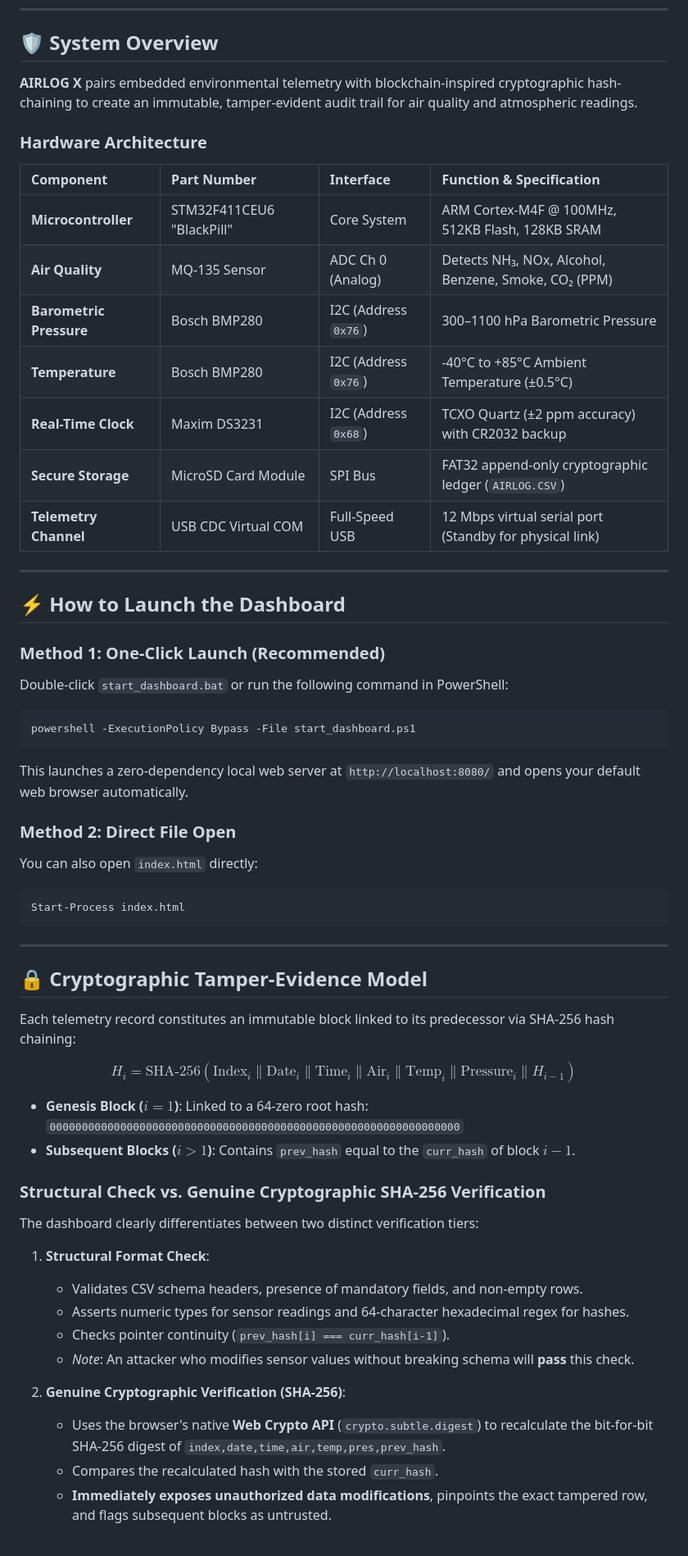
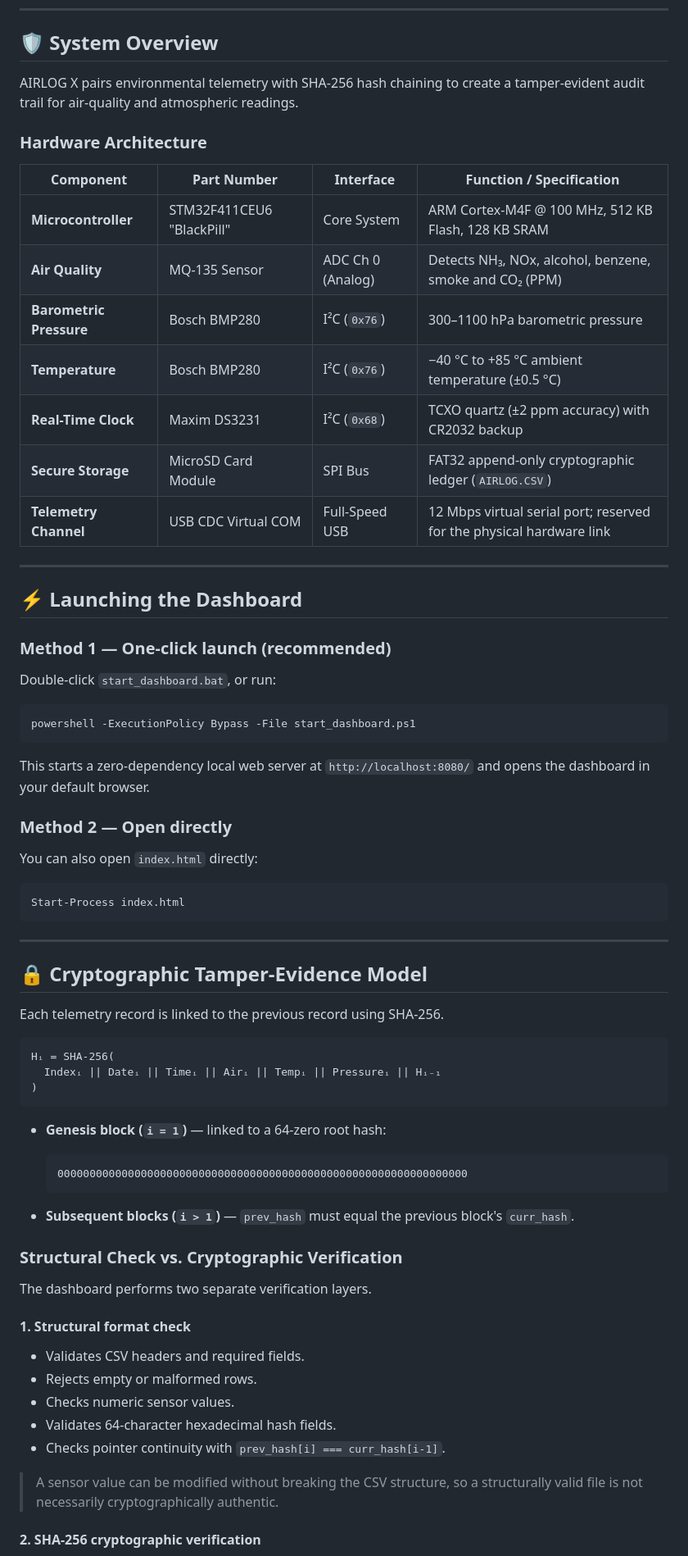
Before and after one commit to AJ-ajal/AirLogX, a Markdown page: README.md, the part around one of its changes. Shown at 82% size. Drawn GitHub-style.

Commit message:
docs: fix README formatting and encoding

````diff
--- a/README.md
+++ b/README.md
@@ -8,35 +10,38 @@ A high-assurance, dark-themed IoT environmental monitoring dashboard and cryptog
 
 ## 🛡️ System Overview
 
-**AIRLOG X** pairs embedded environmental telemetry with blockchain-inspired cryptographic hash-chaining to create an immutable, tamper-evident audit trail for air quality and atmospheric readings.
+AIRLOG X pairs environmental telemetry with SHA-256 hash chaining to create a tamper-evident audit trail for air-quality and atmospheric readings.
 
 ### Hardware Architecture
 
-| Component | Part Number | Interface | Function & Specification |
-| :--- | :--- | :--- | :--- |
-| **Microcontroller** | STM32F411CEU6 "BlackPill" | Core System | ARM Cortex-M4F @ 100MHz, 512KB Flash, 128KB SRAM |
-| **Air Quality** | MQ-135 Sensor | ADC Ch 0 (Analog) | Detects NH₃, NOx, Alcohol, Benzene, Smoke, CO₂ (PPM) |
-| **Barometric Pressure** | Bosch BMP280 | I2C (Address `0x76`) | 300–1100 hPa Barometric Pressure |
-| **Temperature** | Bosch BMP280 | I2C (Address `0x76`) | -40°C to +85°C Ambient Temperature (±0.5°C) |
-| **Real-Time Clock** | Maxim DS3231 | I2C (Address `0x68`) | TCXO Quartz (±2 ppm accuracy) with CR2032 backup |
+| Component | Part Number | Interface | Function / Specification |
+| --- | --- | --- | --- |
+| **Microcontroller** | STM32F411CEU6 "BlackPill" | Core System | ARM Cortex-M4F @ 100 MHz, 512 KB Flash, 128 KB SRAM |
+| **Air Quality** | MQ-135 Sensor | ADC Ch 0 (Analog) | Detects NH₃, NOx, alcohol, benzene, smoke and CO₂ (PPM) |
+| **Barometric Pressure** | Bosch BMP280 | I²C (`0x76`) | 300–1100 hPa barometric pressure |
+| **Temperature** | Bosch BMP280 | I²C (`0x76`) | −40 °C to +85 °C ambient temperature (±0.5 °C) |
+| **Real-Time Clock** | Maxim DS3231 | I²C (`0x68`) | TCXO quartz (±2 ppm accuracy) with CR2032 backup |
 | **Secure Storage** | MicroSD Card Module | SPI Bus | FAT32 append-only cryptographic ledger (`AIRLOG.CSV`) |
-| **Telemetry Channel** | USB CDC Virtual COM | Full-Speed USB | 12 Mbps virtual serial port (Standby for physical link) |
+| **Telemetry Channel** | USB CDC Virtual COM | Full-Speed USB | 12 Mbps virtual serial port; reserved for the physical hardware link |
 
 ---
 
-## ⚡ How to Launch the Dashboard
+## ⚡ Launching the Dashboard
 
-### Method 1: One-Click Launch (Recommended)
-Double-click `start_dashboard.bat` or run the following command in PowerShell:
+### Method 1 — One-click launch (recommended)
+
+Double-click `start_dashboard.bat`, or run:
 
 ```powershell
 powershell -ExecutionPolicy Bypass -File start_dashboard.ps1
 ```
 
-This launches a zero-dependency local web server at `http://localhost:8080/` and opens your default web browser automatically.
+This starts a zero-dependency local web server at `http://localhost:8080/` and opens the dashboard in your default browser.
 
-### Method 2: Direct File Open
+### Method 2 — Open directly
+
 You can also open `index.html` directly:
+
 ```powershell
 Start-Process index.html
 ```
@@ -45,24 +50,35 @@ Start-Process index.html
 
 ## 🔒 Cryptographic Tamper-Evidence Model
 
-Each telemetry record constitutes an immutable block linked to its predecessor via SHA-256 hash chaining:
+Each telemetry record is linked to the previous record using SHA-256.
 
-$$H_i = \text{SHA-256}(\text{Index}_i \parallel \text{Date}_i \parallel \text{Time}_i \parallel \text{Air}_i \parallel \text{Temp}_i \parallel \text{Pressure}_i \parallel H_{i-1})$$
+```text
+Hᵢ = SHA-256(
+  Indexᵢ || Dateᵢ || Timeᵢ || Airᵢ || Tempᵢ || Pressureᵢ || Hᵢ₋₁
+)
+```
 
-- **Genesis Block ($i = 1$)**: Linked to a 64-zero root hash: `0000000000000000000000000000000000000000000000000000000000000000`
-- **Subsequent Blocks ($i > 1$)**: Contains `prev_hash` equal to the `curr_hash` of block $i-1$.
+- **Genesis block (`i = 1`)** — linked to a 64-zero root hash:
 
-### Structural Check vs. Genuine Cryptographic SHA-256 Verification
+  ```text
+  0000000000000000000000000000000000000000000000000000000000000000
+  ```
 
-The dashboard clearly differentiates between two distinct verification tiers:
+- **Subsequent blocks (`i > 1`)** — `prev_hash` must equal the previous block's `curr_hash`.
 
-1. **Structural Format Check**:
-   - Validates CSV schema headers, presence of mandatory fields, and non-empty rows.
-   - Asserts numeric types for sensor readings and 64-character hexadecimal regex for hashes.
-   - Checks pointer continuity (`prev_hash[i] === curr_hash[i-1]`).
-   - *Note*: An attacker who modifies sensor values without breaking schema will **pass** this check.
+### Structural Check vs. Cryptographic Verification
 
-2. **Genuine Cryptographic Verification (SHA-256)**:
-   - Uses the browser's native **Web Crypto API** (`crypto.subtle.digest`) to recalculate the bit-for-bit SHA-256 digest of `index,date,time,air,temp,pres,prev_hash`.
-   - Compares the recalculated hash with the stored `curr_hash`.
-   - **Immediately exposes unauthorized data modifications**, pinpoints the exact tampered row, and flags subsequent blocks as untrusted.
+The dashboard performs two separate verification layers.
+
+#### 1. Structural format check
+
+- Validates CSV headers and required fields.
+- Rejects empty or malformed rows.
+- Checks numeric sensor values.
+- Validates 64-character hexadecimal hash fields.
+- Checks pointer continuity with `prev_hash[i] === curr_hash[i-1]`.
+
+> A sensor value can be modified without breaking the CSV structure, so a structurally valid file is not necessarily cryptographically authentic.
+
+#### 2. SHA-256 cryptographic verification
+
````
Also changed, not shown: other parts of README.md (+48 -32 lines).
